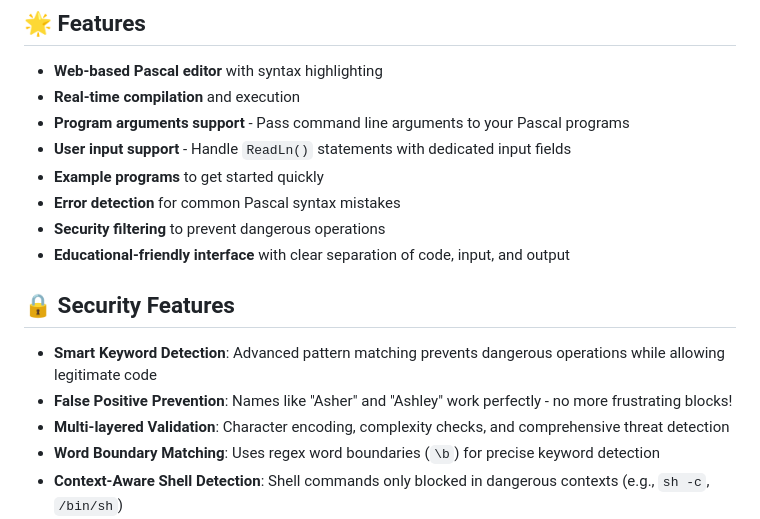
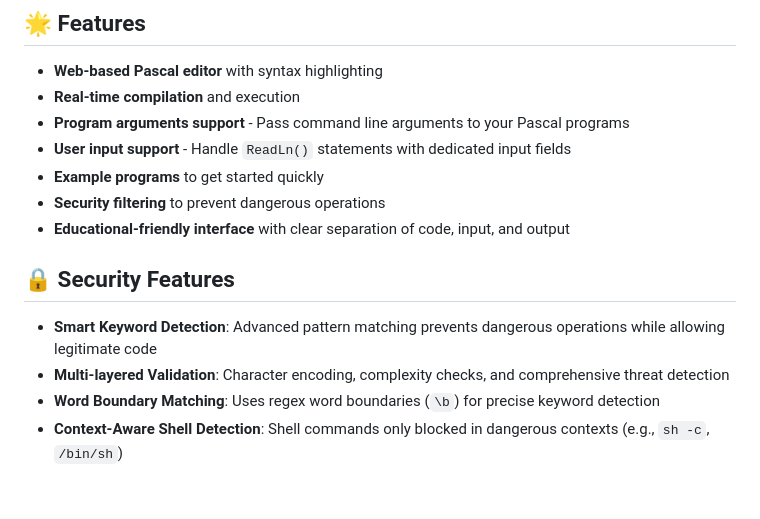
Before and after one commit to ikelaiah/fpc-playground, a Markdown page: README.md, the part around the change. Drawn GitHub-style; blank space fills up the shorter version.

Commit message:
docs: edits to README.md

```diff
--- a/README.md
+++ b/README.md
@@ -57,14 +57,12 @@ Give it a try here: [FPC Playground](https://fpc-playground-app-mgeib.ondigitalo
 - **Program arguments support** - Pass command line arguments to your Pascal programs
 - **User input support** - Handle `ReadLn()` statements with dedicated input fields
 - **Example programs** to get started quickly
-- **Error detection** for common Pascal syntax mistakes
 - **Security filtering** to prevent dangerous operations
 - **Educational-friendly interface** with clear separation of code, input, and output
 
 ## 🔒 Security Features
 
 - **Smart Keyword Detection**: Advanced pattern matching prevents dangerous operations while allowing legitimate code
-- **False Positive Prevention**: Names like "Asher" and "Ashley" work perfectly - no more frustrating blocks!
 - **Multi-layered Validation**: Character encoding, complexity checks, and comprehensive threat detection
 - **Word Boundary Matching**: Uses regex word boundaries (`\b`) for precise keyword detection
 - **Context-Aware Shell Detection**: Shell commands only blocked in dangerous contexts (e.g., `sh -c`, `/bin/sh`)
```
